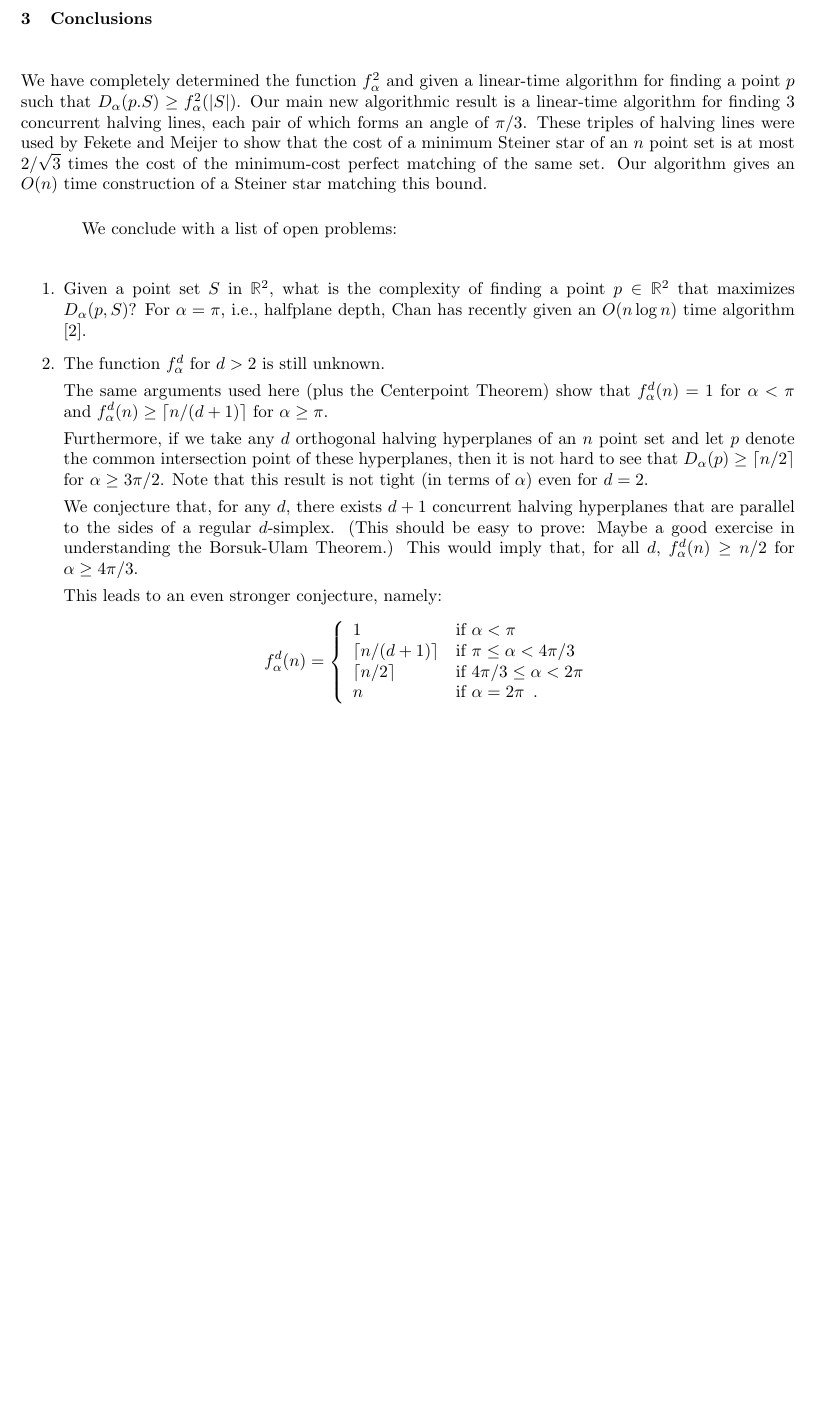
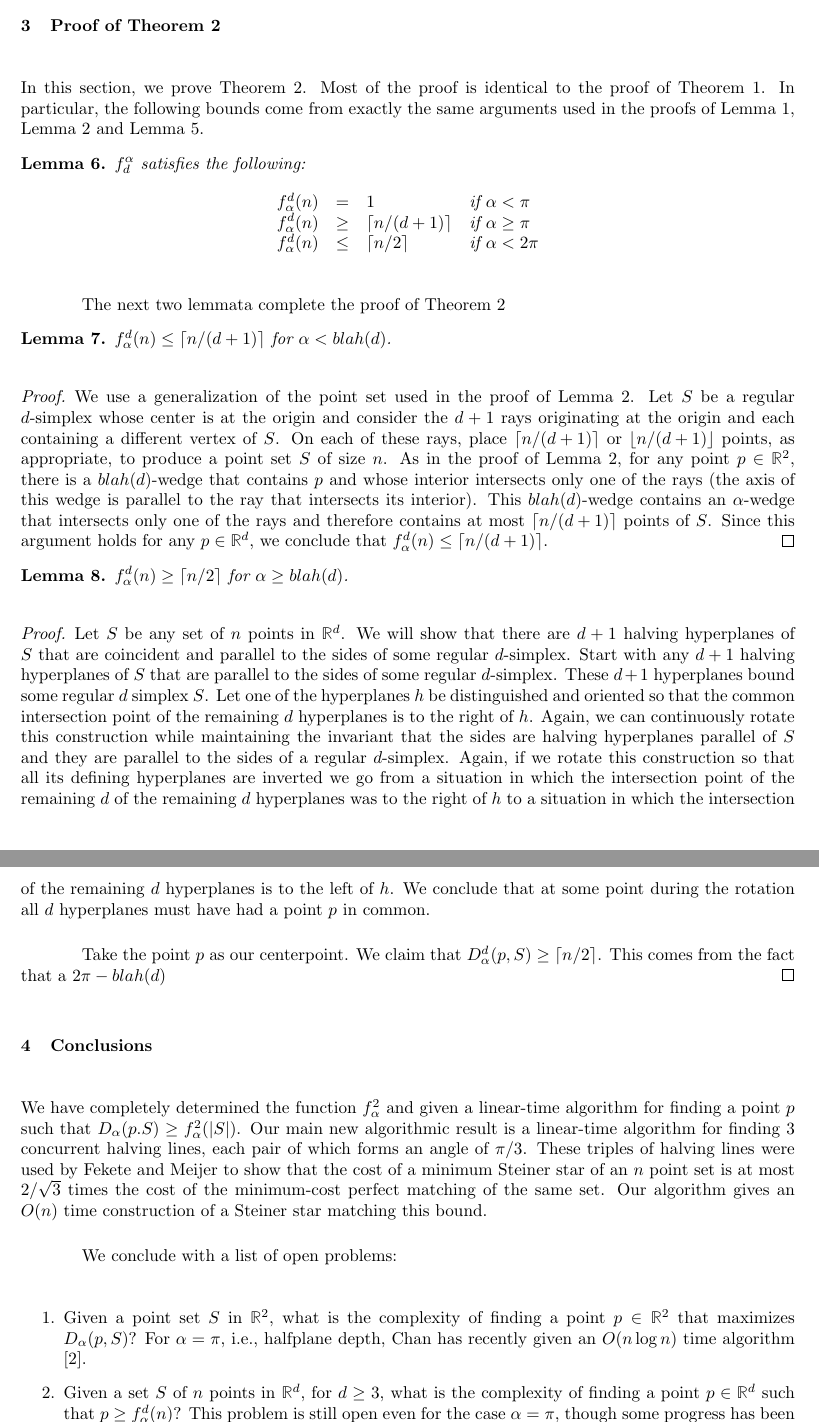
Before and after one commit to patmorin/research, a LaTeX document (wedge/wedge.tex): part of page 5 of 6 before the commit and two parts of pages 5 and 6 of 7 after it, the two joined at a grey line, cut at the place of the change, the shorter picture padded with empty space. Compiled offline with pdfLaTeX.

Commit message:
Started writing up the d-dimensional case.
git-svn-id: svn+ssh://cg.scs.carleton.ca/home2bak/morin/svn/morin/research@57 5be251f9-39fa-0310-add1-aa46062ecbcd

```diff
--- a/wedge/wedge.tex
+++ b/wedge/wedge.tex
@@ -1,7 +1,7 @@
 \documentclass[lotsofwhite]{patmorin}
 \usepackage{amsthm}
 
-\title{\MakeUppercase{A Centerpoint Theorem for Wedges}}
+\title{\MakeUppercase{Centerpoint Theorems for Wedges}}
 \author{Jeff Erickson \and
 	Ferran Hurtado \and
 	Pat Morin \and
@@ -323,6 +338,74 @@ arbitrarily, we conclude that $f^2_\alpha(n)\le \ceil{n/2}$.
 Lemmata \ref{lem:a}, \ref{lem:b} and \ref{lem:c} immediately imply
 \thmref{twod-result}.
 
+\section{Proof of \thmref{dd-result}}
+
+In this section, we prove \thmref{dd-result}.  Most of the proof is
+identical to the proof of \thmref{twod-result}.  In particular, the
+following bounds come from exactly the same arguments used in the
+proofs of \lemref{a}, \lemref{b} and \lemref{c}.
+
+\begin{lem}
+$f^\alpha_d$ satisfies the following:
+\[\begin{array}{lcll}
+  f^d_\alpha(n) & = & 1 & \mbox{if $\alpha < \pi$} \\
+  f^d_\alpha(n) & \ge & \ceil{n/(d+1)} & \mbox{if $\alpha \ge \pi$} \\
+  f^d_\alpha(n) & \le & \ceil{n/2} & \mbox{if $\alpha < 2\pi$} \\
+\end{array}\]
+\end{lem}
+
+The next two lemmata complete the proof of \thmref{dd-result}
+
+\begin{lem}
+$f^d_\alpha(n) \le \ceil{n/(d+1)}$ for $\alpha < blah(d)$.
+\end{lem}
+
+\begin{proof}
+We use a generalization of the point set used in the
+proof of \lemref{b}.  Let $S$ be a regular $d$-simplex whose center is
+at the origin and consider the $d+1$ rays originating at the origin
+and each containing a different vertex of $S$.  On each of these rays,
+place $\ceil{n/(d+1)}$ or $\floor{n/(d+1)}$ points, as appropriate, to
+produce a point set $S$ of size $n$.  As in the proof of \lemref{b},
+for any point $p\in\mathbb{R}^2$, there is a $blah(d)$-wedge that
+contains $p$ and whose interior intersects only one of the rays (the
+axis of this wedge is parallel to the ray that intersects its
+interior).  This $blah(d)$-wedge contains an $\alpha$-wedge that
+intersects only one of the rays and therefore contains at most
+$\ceil{n/(d+1)}$ points of $S$.  Since this argument holds for any
+$p\in\mathbb{R}^d$, we conclude that $f^d_\alpha(n)\le
+\ceil{n/(d+1)}$.
+\end{proof}
+
+\begin{lem}
+$f^d_\alpha(n) \ge \ceil{n/2}$ for $\alpha \ge blah(d)$.
+\end{lem}
+
+\begin{proof}
+Let $S$ be any set of $n$ points in $\mathbb{R}^d$.  We will show that
+there are $d+1$ halving hyperplanes of $S$ that are coincident and
+parallel to the sides of some regular $d$-simplex.  Start with any
+$d+1$ halving hyperplanes of $S$ that are parallel to the sides of
+some regular $d$-simplex.  These $d+1$ hyperplanes bound some regular
+$d$ simplex $S$. Let one of the hyperplanes $h$ be distinguished and
+oriented so that the common intersection point of the remaining $d$
+hyperplanes is to the right of $h$.  Again, we can continuously rotate
+this construction while maintaining the invariant that the sides are
+halving hyperplanes parallel of $S$ and they are parallel to the sides
+of a regular $d$-simplex.  Again, if we rotate this construction so
+that all its defining hyperplanes are inverted we go from a situation
+in which the intersection point of the remaining $d$ of the remaining
+$d$ hyperplanes was to the right of $h$ to a situation in which the
+intersection of the remaining $d$ hyperplanes is to the left of $h$.
+We conclude that at some point during the rotation all $d$
+hyperplanes must have had a point $p$ in common.
+
+Take the point $p$ as our centerpoint.  We claim that
+$D_\alpha^d(p,S)\ge \ceil{n/2}$.  This comes from the fact that a
+$2\pi-blah(d)$
+\end{proof}
+
+
 \section{Conclusions}
 
 We have completely determined the function $f^2_\alpha$ and given a
@@ -346,29 +429,9 @@ of finding a point $p\in\mathbb{R}^2$ that maximizes $D_\alpha(p,S)$?
 For $\alpha=\pi$, i.e., halfplane depth, Chan has recently given an
 $O(n\log n)$ time algorithm \cite{c04}.
 
-\item The function $f^d_\alpha$ for $d>2$ is still unknown.
+\item Given a set $S$ of $n$ points in $\mathbb{R}^d$, for $d\ge 3$,
+what is the complexity of finding a point $p\in \mathbb{R}^d$ such
+that $p\ge f_\alpha^d(n)$?  This problem is still open even for the
+case $\alpha=\pi$, though some progress has been made for the case
+$d=X$ \cite{X}.
 
-The same arguments used here (plus the Centerpoint Theorem) show that
-$f^d_\alpha(n) = 1$ for $\alpha < \pi$ and $f^d_\alpha(n)\ge
-\ceil{n/(d+1)}$ for $\alpha\ge \pi$.
-
-Furthermore, if we take any $d$ orthogonal halving hyperplanes of an
-$n$ point set and let $p$ denote the common intersection point of
-these hyperplanes, then it is not hard to see that $D_\alpha(p)\ge
-\ceil{n/2}$ for $\alpha \ge 3\pi / 2$.  Note that this result is not
-tight (in terms of $\alpha$) even for $d=2$.
-
-We conjecture that, for any $d$, there exists $d+1$ concurrent halving
-hyperplanes that are parallel to the sides of a regular $d$-simplex.  (This
-should be easy to prove:  Maybe a good exercise in understanding the
-Borsuk-Ulam Theorem.)  This would imply that, for all $d$,
-$f^d_\alpha(n) \ge n/2$ for $\alpha\ge 4\pi/3$.
-
-This leads to an even stronger conjecture, namely:
-\[
-   f^d_\alpha(n) = \left\{\begin{array}{ll}
-                        1 & \mbox{if $\alpha < \pi$} \\
-                        \ceil{n/(d+1)} & \mbox{if $\pi\le \alpha < 4\pi/3$} \\
-                        \ceil{n/2} & \mbox{if $4\pi/3\le \alpha < 2\pi$} \\
-                        n & \mbox{if $\alpha = 2\pi$\enspace .}
-                       \end{array}\right.
```
Also changed, not shown: wedge/wedge.bib (+1 -1 lines), wedge/wedge.tex (53 more changed lines).
